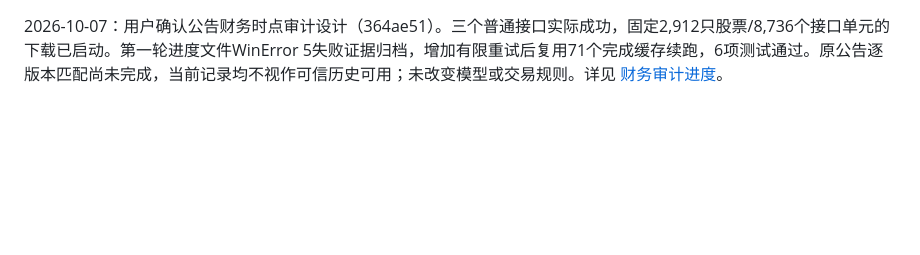
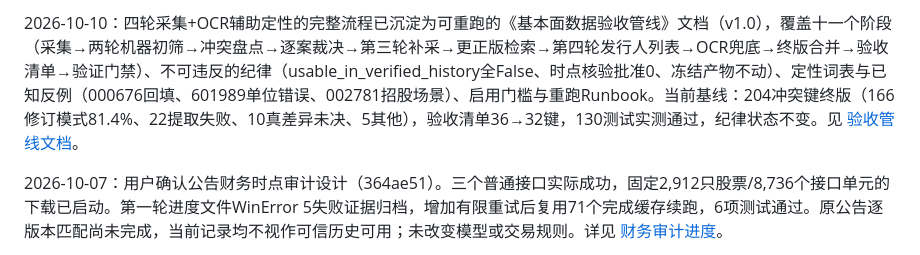
Before and after one commit to gh123678/computational-finance, a Markdown page: docs/research-progress.md, the part around the change. GitHub-like rendering; blank space fills up the shorter version.

```diff
--- a/docs/research-progress.md
+++ b/docs/research-progress.md
@@ -1,3 +1,5 @@
+2026-10-10：四轮采集+OCR辅助定性的完整流程已沉淀为可重跑的《基本面数据验收管线》文档（v1.0），覆盖十一个阶段（采集→两轮机器初筛→冲突盘点→逐案裁决→第三轮补采→更正版检索→第四轮发行人列表→OCR兜底→终版合并→验收清单→验证门禁）、不可违反的纪律（usable_in_verified_history全False、时点核验批准0、冻结产物不动）、定性词表与已知反例（000676回填、601989单位错误、002781招股场景）、启用门槛与重跑Runbook。当前基线：204冲突键终版（166修订模式81.4%、22提取失败、10真差异未决、5其他），验收清单36→32键，130测试实测通过，纪律状态不变。见 [验收管线文档](2026-10-10-fundamental-data-acceptance-pipeline.md)。
+
 2026-10-07：用户确认公告财务时点审计设计（364ae51）。三个普通接口实际成功，固定2,912只股票/8,736个接口单元的下载已启动。第一轮进度文件WinError 5失败证据归档，增加有限重试后复用71个完成缓存续跑，6项测试通过。原公告逐版本匹配尚未完成，当前记录均不视作可信历史可用；未改变模型或交易规则。详见 [财务审计进度](../output/announcement_financial_audit_20261007/report.md)。
 
 2026-10-07：完成周标签主实验的买入前风险诊断；3个零成本账户按股票损益重建通过，665+295项旧结果保持不变。D组合2020年亏损27.69万元，全部51次信号平均67.35%的目标处于20日收益最低10%、33.14%处于波动最高10%。现有名称表的已公告ST排除无违规，但公司公告实例显示财务预警可以更早出现。仅提出公告财务时点审计方案，未下载新财务数据、未训练或改变交易规则。详见 [诊断报告](../output/pretrade_risk_diagnosis_20261007/report.md) 与 [待确认设计](superpowers/specs/2026-10-07-announcement-financial-audit-design.md)。
```
Also changed, not shown: docs/2026-10-10-fundamental-data-acceptance-pipeline.md (added, +196 -0 lines).
